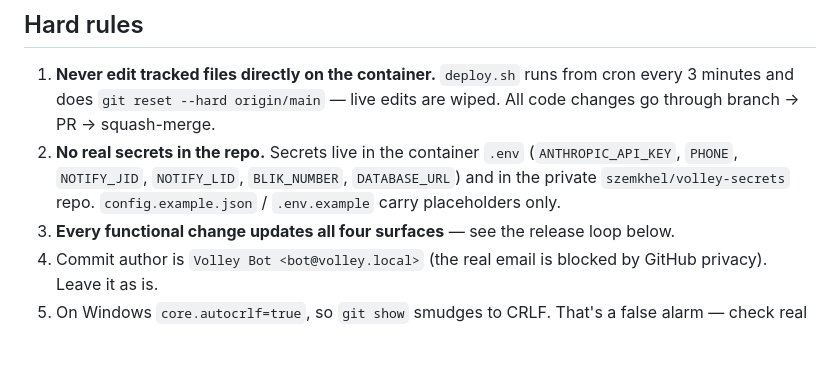
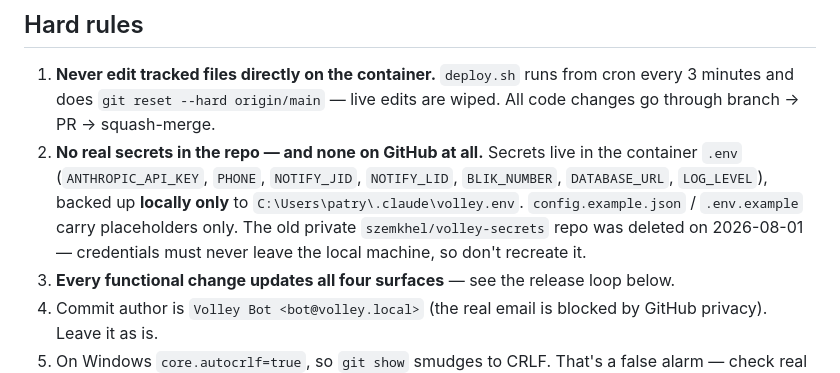
Before and after one commit to szemkhel/volley-bot, a Markdown page: CLAUDE.md, the part around the change. Drawn GitHub-style; blank space fills up the shorter version.

Commit message:
docs: sekrety tylko lokalnie — volley-secrets usunięte (#39)
Prywatne repo szemkhel/volley-secrets trzymalo kopie .env, ale bylo nieaktualne
od 2026-06-17 (brak DATABASE_URL dodanego w lipcu) i stalo w sprzecznosci ze
stala zasada uzytkownika: poswiadczenia nigdy nie opuszczaja lokalnej maszyny.

Kopia zapasowa przeniesiona do C:\Users\patry\.claude\volley.env (zweryfikowana
suma kontrolna zgodna z produkcja), klon secrets-repo/ skasowany z kontenera,
repo na GitHubie usuniete.

Co-authored-by: Volley Bot <bot@volley.local>
Co-authored-by: Claude Opus 5 (1M context) <noreply@anthropic.com>

```diff
--- a/CLAUDE.md
+++ b/CLAUDE.md
@@ -54,9 +54,12 @@ container**. They survive deploys; tracked files do not (see below).
 1. **Never edit tracked files directly on the container.** `deploy.sh` runs from cron every 3
    minutes and does `git reset --hard origin/main` — live edits are wiped. All code changes go
    through branch → PR → squash-merge.
-2. **No real secrets in the repo.** Secrets live in the container `.env` (`ANTHROPIC_API_KEY`,
-   `PHONE`, `NOTIFY_JID`, `NOTIFY_LID`, `BLIK_NUMBER`, `DATABASE_URL`) and in the private
-   `szemkhel/volley-secrets` repo. `config.example.json` / `.env.example` carry placeholders only.
+2. **No real secrets in the repo — and none on GitHub at all.** Secrets live in the container
+   `.env` (`ANTHROPIC_API_KEY`, `PHONE`, `NOTIFY_JID`, `NOTIFY_LID`, `BLIK_NUMBER`,
+   `DATABASE_URL`, `LOG_LEVEL`), backed up **locally only** to `C:\Users\patry\.claude\volley.env`.
+   `config.example.json` / `.env.example` carry placeholders only. The old private
+   `szemkhel/volley-secrets` repo was deleted on 2026-08-01 — credentials must never leave the
+   local machine, so don't recreate it.
 3. **Every functional change updates all four surfaces** — see the release loop below.
 4. Commit author is `Volley Bot <bot@volley.local>` (the real email is blocked by GitHub privacy).
    Leave it as is.
```
